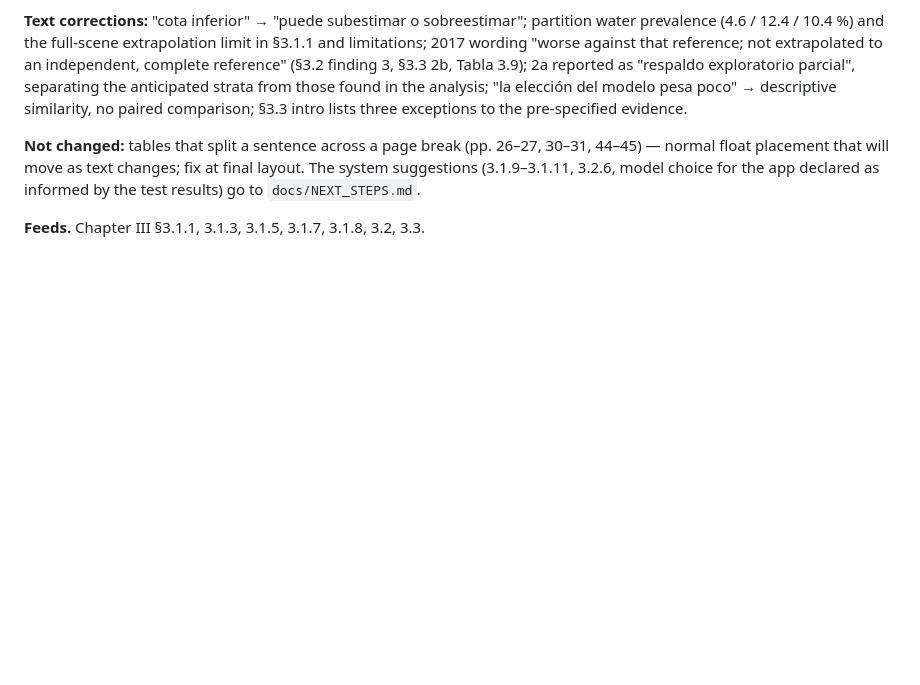
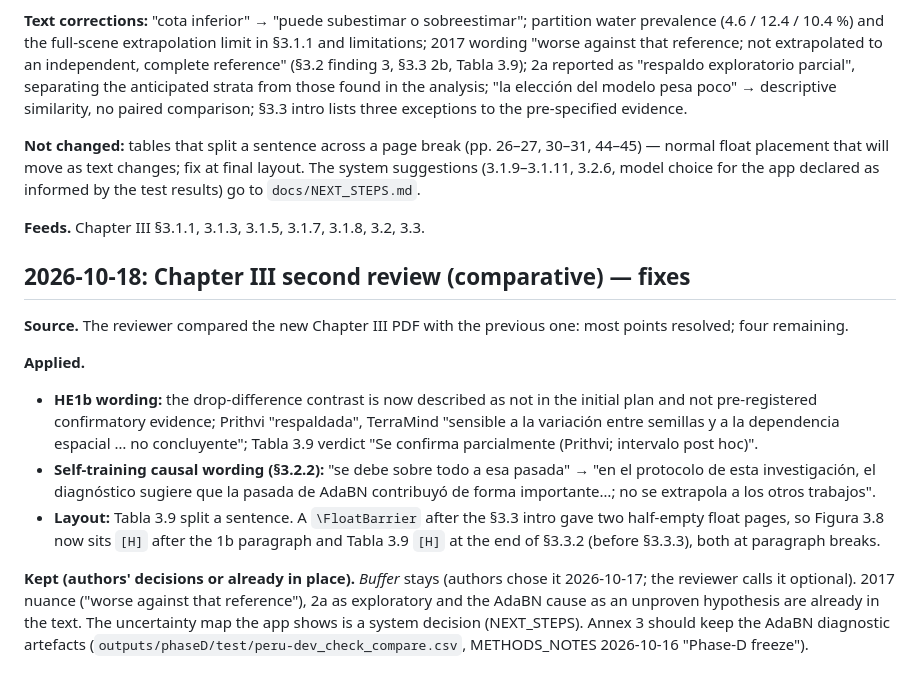
Before and after one commit to gersongams/peru-flood-segmentation, a Markdown page: docs/METHODS_NOTES.md, the part around the change. Drawn GitHub-style; blank space fills up the shorter version.

Commit message:
METHODS_NOTES: Chapter III second review

```diff
--- a/docs/METHODS_NOTES.md
+++ b/docs/METHODS_NOTES.md
@@ -2534,3 +2534,14 @@ It asks for no new text changes in Chapters I–II and recommends stopping edito
 **Not changed:** tables that split a sentence across a page break (pp. 26–27, 30–31, 44–45) — normal float placement that will move as text changes; fix at final layout. The system suggestions (3.1.9–3.1.11, 3.2.6, model choice for the app declared as informed by the test results) go to `docs/NEXT_STEPS.md`.
 
 **Feeds.** Chapter III §3.1.1, 3.1.3, 3.1.5, 3.1.7, 3.1.8, 3.2, 3.3.
+
+## 2026-10-18: Chapter III second review (comparative) — fixes
+
+**Source.** The reviewer compared the new Chapter III PDF with the previous one: most points resolved; four remaining.
+
+**Applied.**
+- **HE1b wording:** the drop-difference contrast is now described as not in the initial plan and not pre-registered confirmatory evidence; Prithvi "respaldada", TerraMind "sensible a la variación entre semillas y a la dependencia espacial … no concluyente"; Tabla 3.9 verdict "Se confirma parcialmente (Prithvi; intervalo post hoc)".
+- **Self-training causal wording (§3.2.2):** "se debe sobre todo a esa pasada" → "en el protocolo de esta investigación, el diagnóstico sugiere que la pasada de AdaBN contribuyó de forma importante…; no se extrapola a los otros trabajos".
+- **Layout:** Tabla 3.9 split a sentence. A `\FloatBarrier` after the §3.3 intro gave two half-empty float pages, so Figura 3.8 now sits `[H]` after the 1b paragraph and Tabla 3.9 `[H]` at the end of §3.3.2 (before §3.3.3), both at paragraph breaks.
+
+**Kept (authors' decisions or already in place).** *Buffer* stays (authors chose it 2026-10-17; the reviewer calls it optional). 2017 nuance ("worse against that reference"), 2a as exploratory and the AdaBN cause as an unproven hypothesis are already in the text. The uncertainty map the app shows is a system decision (NEXT_STEPS). Annex 3 should keep the AdaBN diagnostic artefacts (`outputs/phaseD/test/peru-dev_check_compare.csv`, METHODS_NOTES 2026-10-16 "Phase-D freeze").
```
Also changed, not shown: docs/NEXT_STEPS.md (+2 -1 lines).
